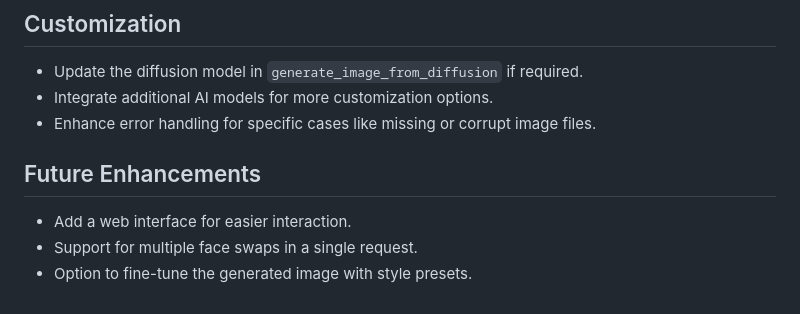
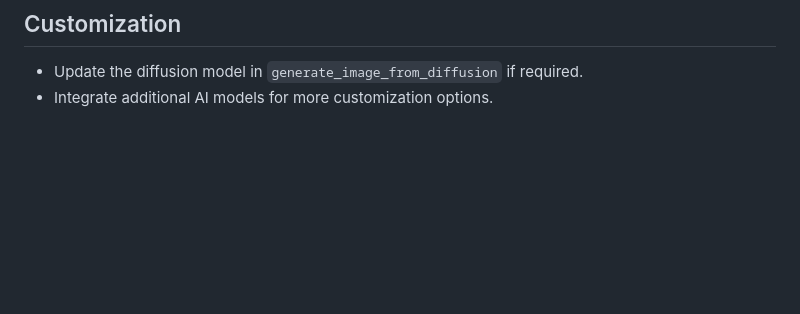
Before and after one commit to nourhanmagdy1/generate_custom_image, a Markdown page: README.md, the part around the change. GitHub-like rendering; blank space fills up the shorter version.

```diff
--- a/README.md
+++ b/README.md
@@ -86,10 +86,3 @@ print(response.json())  # The response contains the Base64-encoded image or an e
 
 - Update the diffusion model in `generate_image_from_diffusion` if required.
 - Integrate additional AI models for more customization options.
-- Enhance error handling for specific cases like missing or corrupt image files.
-
-## Future Enhancements
-
-- Add a web interface for easier interaction.
-- Support for multiple face swaps in a single request.
-- Option to fine-tune the generated image with style presets.
```
